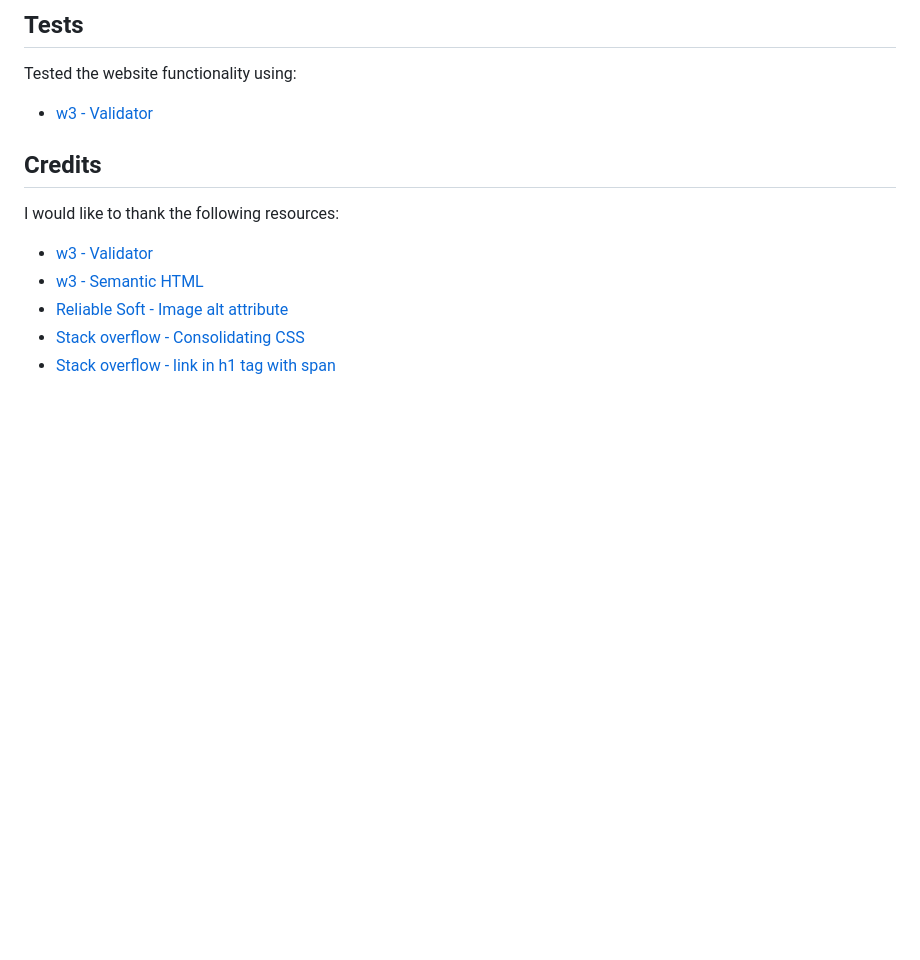
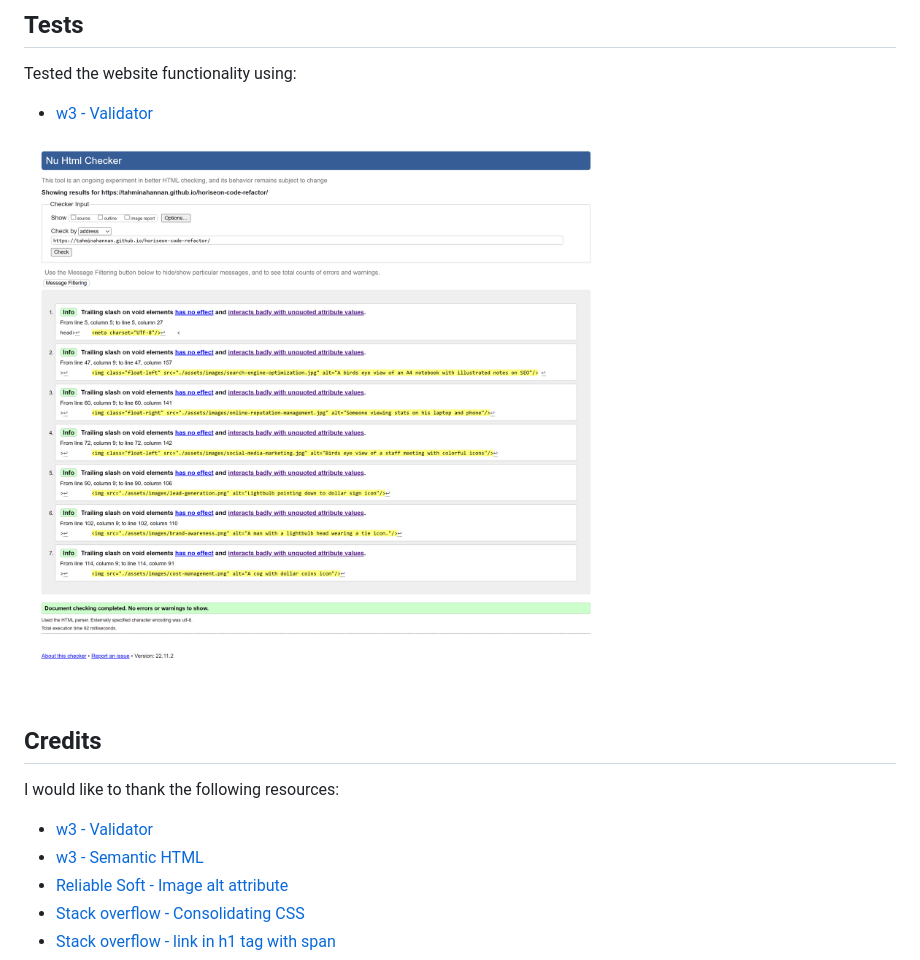
Before and after one commit to TahminaHannan/horiseon-code-refactor, a Markdown page: README.md, the part around the change. GitHub-like rendering; pictures changed too: assets/images/no-error-checker.png (added); blank space fills up the shorter version.

Commit message:
Added snippet of no errors to README file

```diff
--- a/README.md
+++ b/README.md
@@ -44,6 +44,8 @@ Note: The website layout is designed for desktop viewing, you may notice that so
 Tested the website functionality using:
 * [w3 - Validator](https://validator.w3.org/nu/)
 
+![Web screenshot](assets/images/no-error-checker.png)
+
 
 
 ## Credits
```
